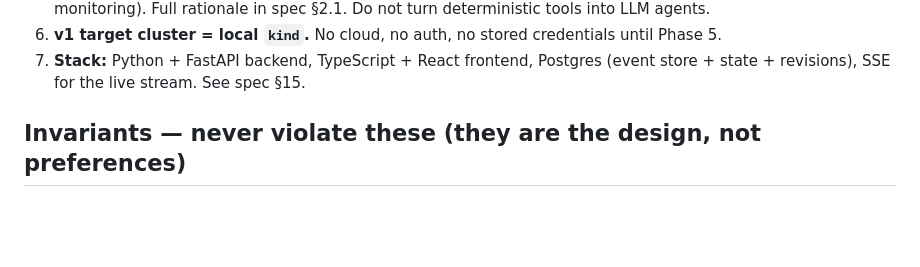
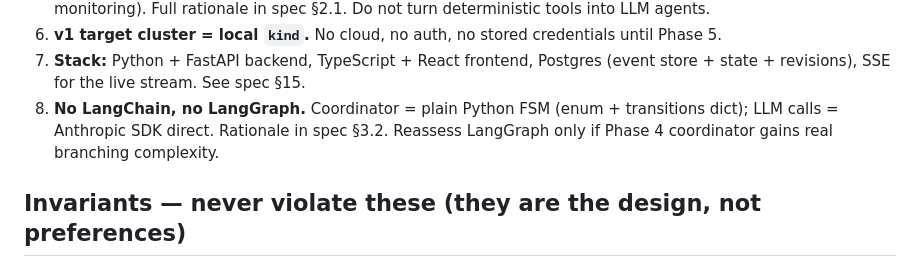
Before and after one commit to mittal122/helmsman, a Markdown page: CLAUDE.md, the part around the change. Drawn GitHub-style; blank space fills up the shorter version.

Commit message:
docs: reject LangChain/LangGraph, lock plain FSM + Anthropic SDK
3 LLM calls = SDK direct (~10 lines each). Lifecycle is linear pipeline,
not branching graph → plain Python FSM. LangGraph would overlap our
event-bus/Postgres/SSE layer and hide control flow (fights transparency).
Reassess trigger recorded for Phase 4.

```diff
--- a/CLAUDE.md
+++ b/CLAUDE.md
@@ -44,6 +44,9 @@ a decision, update the spec in the same change.
    until Phase 5.
 7. **Stack:** Python + FastAPI backend, TypeScript + React frontend, Postgres
    (event store + state + revisions), SSE for the live stream. See spec §15.
+8. **No LangChain, no LangGraph.** Coordinator = plain Python FSM (enum +
+   transitions dict); LLM calls = Anthropic SDK direct. Rationale in spec §3.2.
+   Reassess LangGraph only if Phase 4 coordinator gains real branching complexity.
 
 ## Invariants — never violate these (they are the design, not preferences)
 
```
Also changed, not shown: 1 other file.
